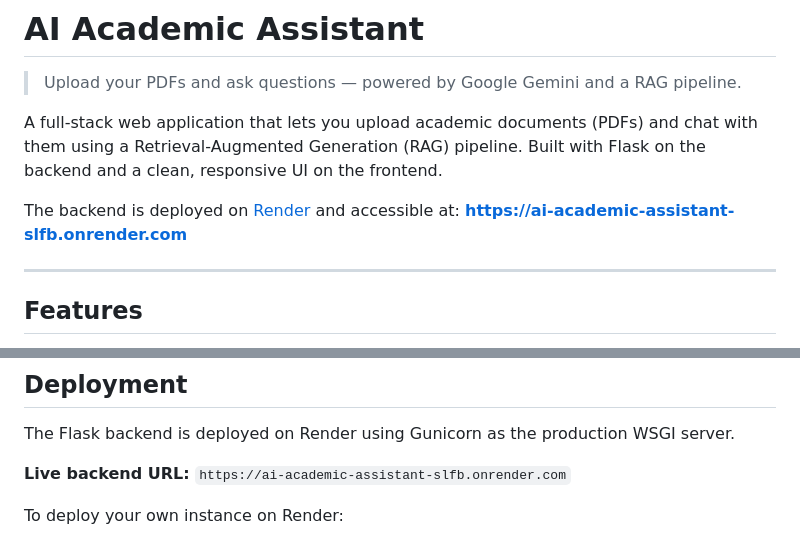
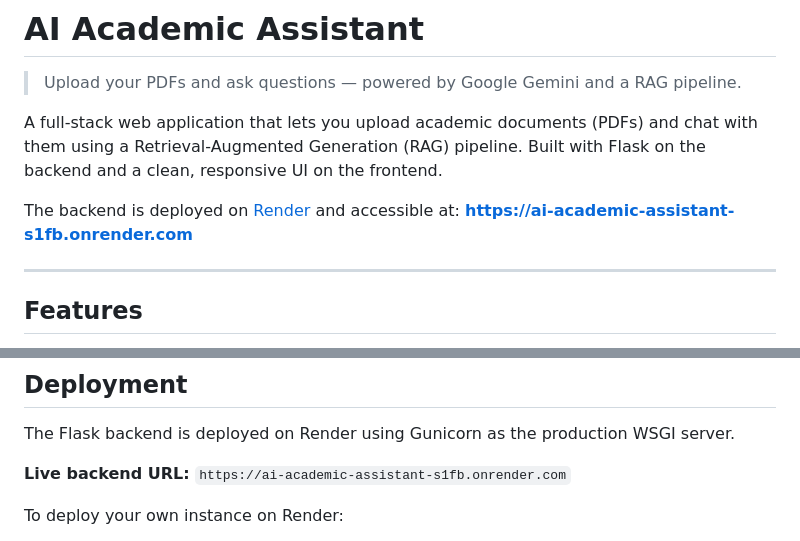
Before and after one commit to ishantuteja/ai-academic-assistant, a Markdown page: README.md, 2 parts joined by grey strips. GitHub-like rendering.

Commit message:
Docs: Correct typos in Render URL and update API connection details

```diff
--- a/README.md
+++ b/README.md
@@ -5,7 +5,7 @@
 A full-stack web application that lets you upload academic documents (PDFs) and chat with them using a Retrieval-Augmented Generation (RAG) pipeline. Built with Flask on the backend and a clean, responsive UI on the frontend.
 
 The backend is deployed on [Render](https://render.com) and accessible at:
-**https://ai-academic-assistant-slfb.onrender.com**
+**https://ai-academic-assistant-s1fb.onrender.com**
 
 ---
 
@@ -38,7 +38,7 @@ The backend is deployed on [Render](https://render.com) and accessible at:
 
 The Flask backend is deployed on Render using Gunicorn as the production WSGI server.
 
-**Live backend URL:** `https://ai-academic-assistant-slfb.onrender.com`
+**Live backend URL:** `https://ai-academic-assistant-s1fb.onrender.com`
 
 To deploy your own instance on Render:
 
```
